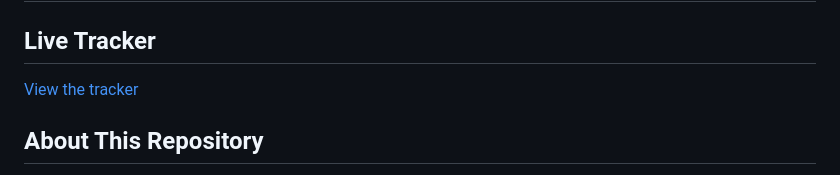
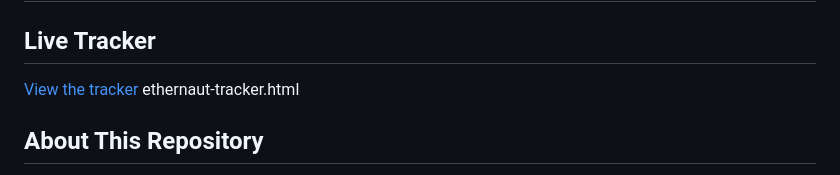
Before and after one commit to gideon930-linux/summer-hacking-projects, a Markdown page: README.md, the part around the change. Drawn GitHub-style.

```diff
--- a/README.md
+++ b/README.md
@@ -11,6 +11,7 @@ Network Packet Analysis — finish with Wireshark so you can capture traffic fro
 ## Live Tracker
 
 [View the tracker](https://gideon930-linux.github.io/summer-hacking-projects/)
+ethernaut-tracker.html
 
 ## About This Repository
 
```
